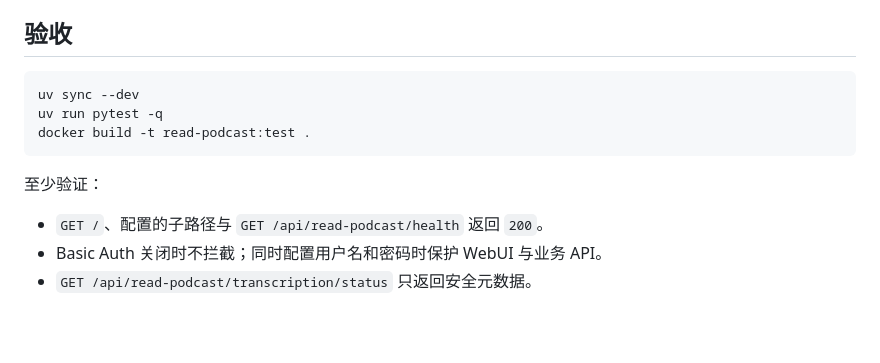
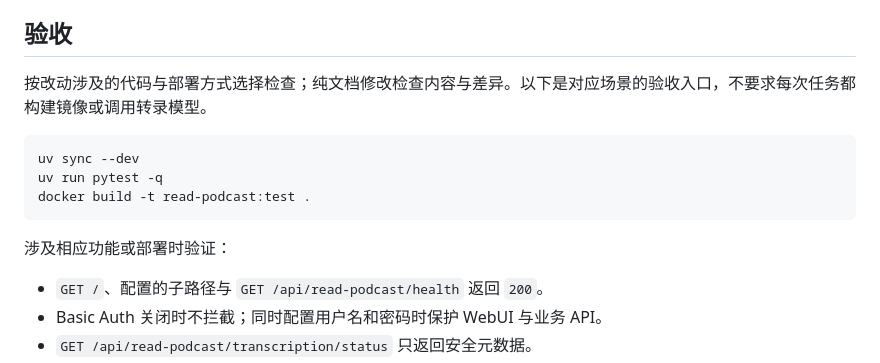
Before and after one commit to xielevi/read-podcast, a Markdown page: AGENTS.md, the part around the change. Rendered like a GitHub page; blank space fills up the shorter version.

Commit message:
docs: 按改动范围选择验收检查

````diff
--- a/AGENTS.md
+++ b/AGENTS.md
@@ -26,13 +26,15 @@
 
 ## 验收
 
+按改动涉及的代码与部署方式选择检查；纯文档修改检查内容与差异。以下是对应场景的验收入口，不要求每次任务都构建镜像或调用转录模型。
+
 ```bash
 uv sync --dev
 uv run pytest -q
 docker build -t read-podcast:test .
 ```
 
-至少验证：
+涉及相应功能或部署时验证：
 
 - `GET /`、配置的子路径与 `GET /api/read-podcast/health` 返回 `200`。
 - Basic Auth 关闭时不拦截；同时配置用户名和密码时保护 WebUI 与业务 API。
````
